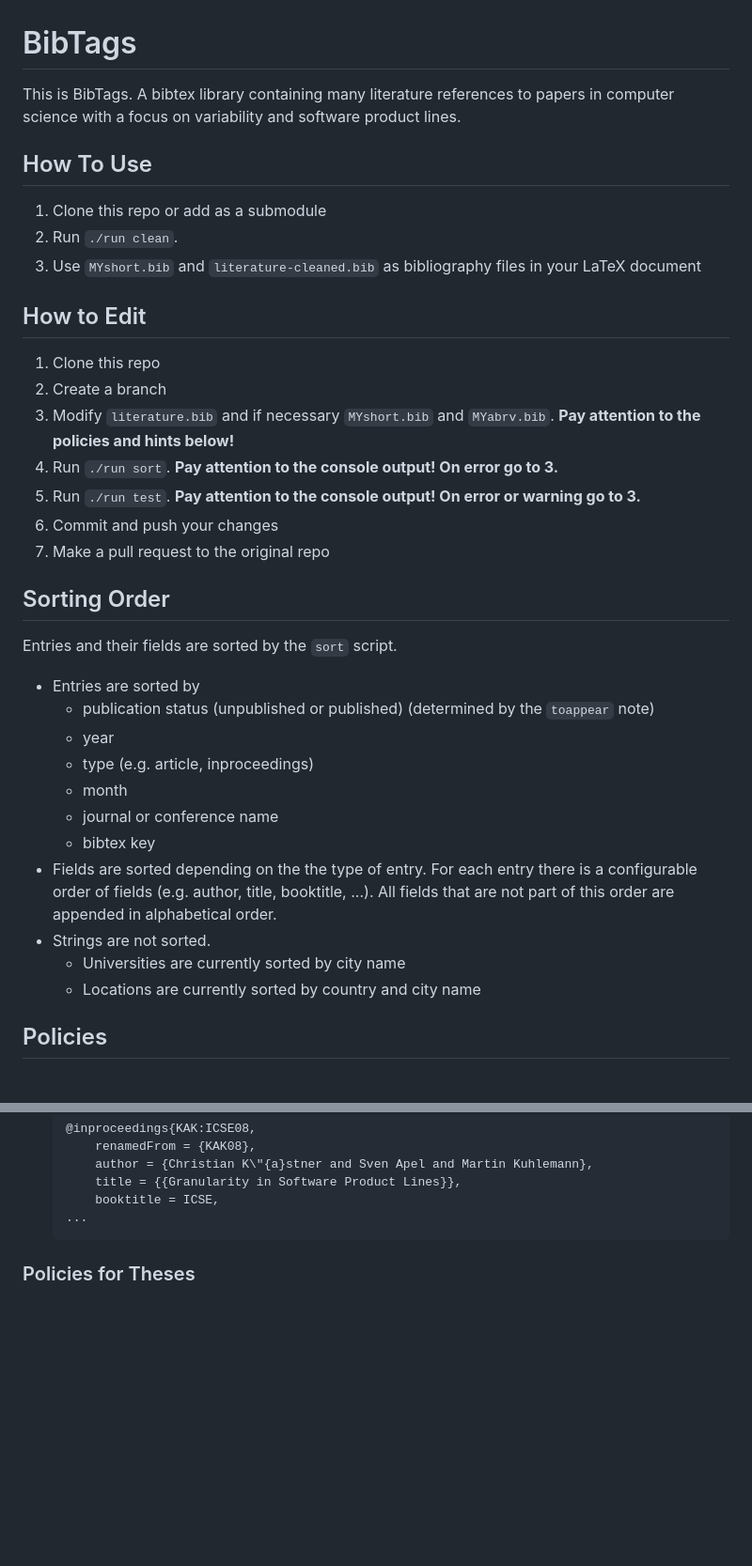
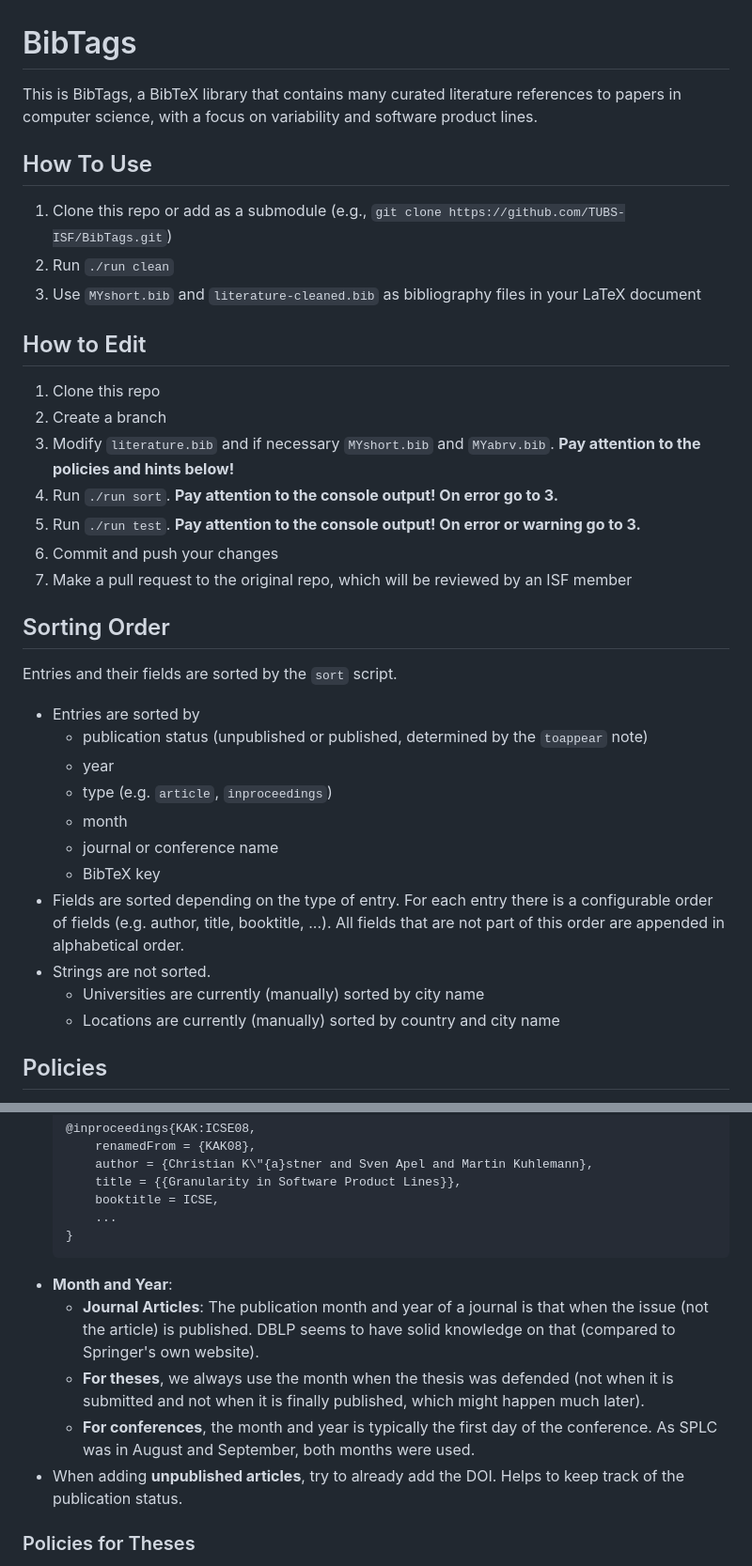
Before and after one commit to TUBS-ISF/BibTags, a Markdown page: README.md, 2 parts joined by grey strips. Shown: that part at 94% size. GitHub-like rendering; blank space fills up the shorter version.

````diff
--- a/README.md
+++ b/README.md
@@ -1,10 +1,10 @@
 # BibTags
 
-This is BibTags. A bibtex library containing many literature references to papers in computer science with a focus on variability and software product lines.
+This is BibTags, a BibTeX library that contains many curated literature references to papers in computer science, with a focus on variability and software product lines.
 
 ## How To Use
-1. Clone this repo or add as a submodule
-2. Run `./run clean`.
+1. Clone this repo or add as a submodule (e.g., `git clone https://github.com/TUBS-ISF/BibTags.git`)
+2. Run `./run clean`
 3. Use `MYshort.bib` and `literature-cleaned.bib` as bibliography files in your LaTeX document
 
 ## How to Edit
@@ -14,21 +14,23 @@ This is BibTags. A bibtex library containing many literature references to paper
 4. Run `./run sort`. __Pay attention to the console output! On error go to 3.__
 5. Run `./run test`. __Pay attention to the console output! On error or warning go to 3.__
 6. Commit and push your changes
-7. Make a pull request to the original repo
+7. Make a pull request to the original repo, which will be reviewed by an ISF member
 
 ## Sorting Order
 Entries and their fields are sorted by the `sort` script.
 - Entries are sorted by
-  - publication status (unpublished or published) (determined by the `toappear` note)
+  - publication status (unpublished or published, determined by the `toappear` note)
   - year
-  - type (e.g. article, inproceedings)
+  - type (e.g. `article`, `inproceedings`)
   - month
   - journal or conference name
-  - bibtex key
-- Fields are sorted depending on the the type of entry. For each entry there is a configurable order of fields (e.g. author, title, booktitle, ...). All fields that are not part of this order are appended in alphabetical order.
+  - BibTeX key
+- Fields are sorted depending on the type of entry.
+  For each entry there is a configurable order of fields (e.g. author, title, booktitle, ...).
+  All fields that are not part of this order are appended in alphabetical order.
 - Strings are not sorted.
-  - Universities are currently sorted by city name
-  - Locations are currently sorted by country and city name
+  - Universities are currently (manually) sorted by city name
+  - Locations are currently (manually) sorted by country and city name
 
 ## Policies
 - **Maintain consistent order of attributes** of entries. If you want to add a new entry, a good strategy is to copy an existing entry of the same type and adapt it.
@@ -48,8 +50,14 @@ Entries and their fields are sorted by the `sort` script.
     	author = {Christian K\"{a}stner and Sven Apel and Martin Kuhlemann},
     	title = {{Granularity in Software Product Lines}},
     	booktitle = ICSE,
-    ...
+    	...
+    }
     ```
+- **Month and Year**:
+  - **Journal Articles**: The publication month and year of a journal is that when the issue (not the article) is published. DBLP seems to have solid knowledge on that (compared to Springer's own website).
+  - **For theses**, we always use the month when the thesis was defended (not when it is submitted and not when it is finally published, which might happen much later).
+  - **For conferences**, the month and year is typically the first day of the conference. As SPLC was in August and September, both months were used.
+- When adding **unpublished articles**, try to already add the DOI. Helps to keep track of the publication status.
 
 ### Policies for Theses
 - **Keys** of theses are formatted according to the formatting rules described above.
````
Also changed, not shown: other parts of README.md (+26 -16 lines).
